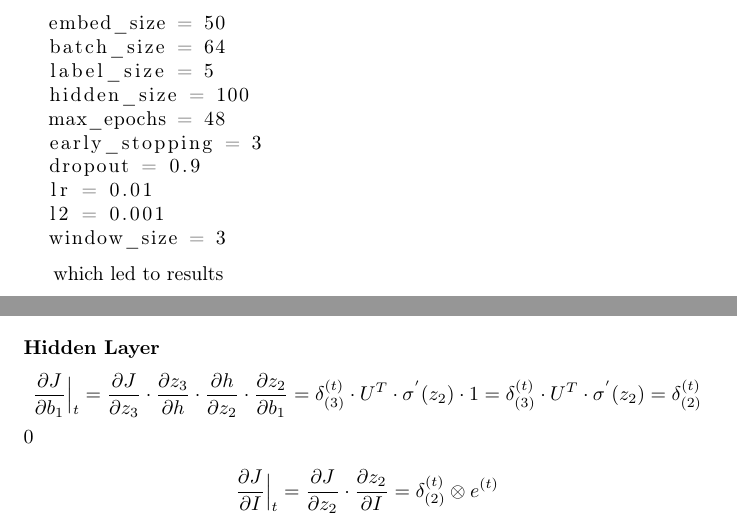
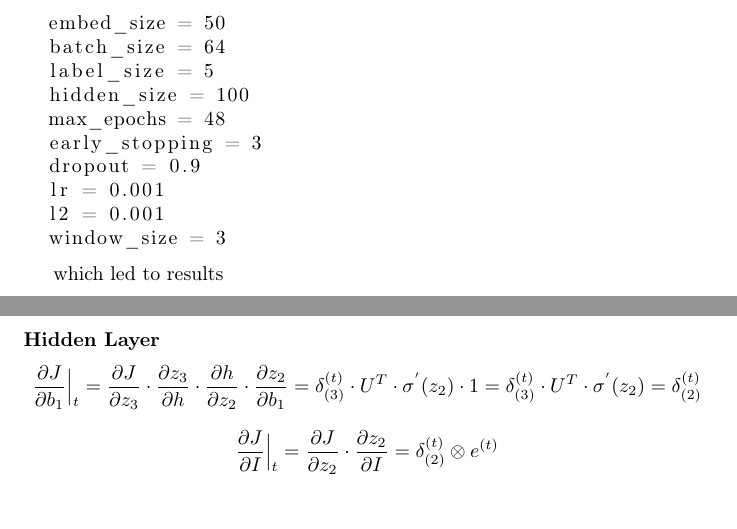
Before and after one commit to e-avidan/Kira2, a LaTeX problem sheet (HW2.tex): two parts of pages 3 and 5 of 7, joined at a grey line, cut so that both start at the same text. Compiled offline with pdfLaTeX.

Commit message:
few changes in tex

```diff
--- a/HW2.tex
+++ b/HW2.tex
@@ -123,7 +123,7 @@ First, the `mathematically" best configuration was
   max_epochs = 48
   early_stopping = 3
   dropout = 0.9
-  lr = 0.01
+  lr = 0.001
   l2 = 0.001
   window_size = 3
 \end{lstlisting}
@@ -212,7 +212,7 @@ $$
 \subsubsection*{Hidden Layer}
 $$
 	\frac {\partial J}{\partial b_1} \Big|_t= \frac {\partial J}{\partial z_3} \cdot \frac {\partial z_3}{\partial h} \cdot \frac {\partial h}{\partial z_2} \cdot \frac {\partial z_2}{\partial b_1} = \delta_{(3)}^{(t)} \cdot U^{T} \cdot \sigma^{'}(z_2) \cdot 1= \delta_{(3)}^{(t)} \cdot U^{T} \cdot \sigma^{'}(z_2) = \delta_{(2)}^{(t)}
-$$0
+$$
 
 $$
 	\frac {\partial J}{\partial I}\Big|_t = \frac {\partial J}{\partial z_2} \cdot \frac {\partial z_2}{\partial I} = \delta_{(2)}^{(t)} \otimes {e^{(t)}}
```
